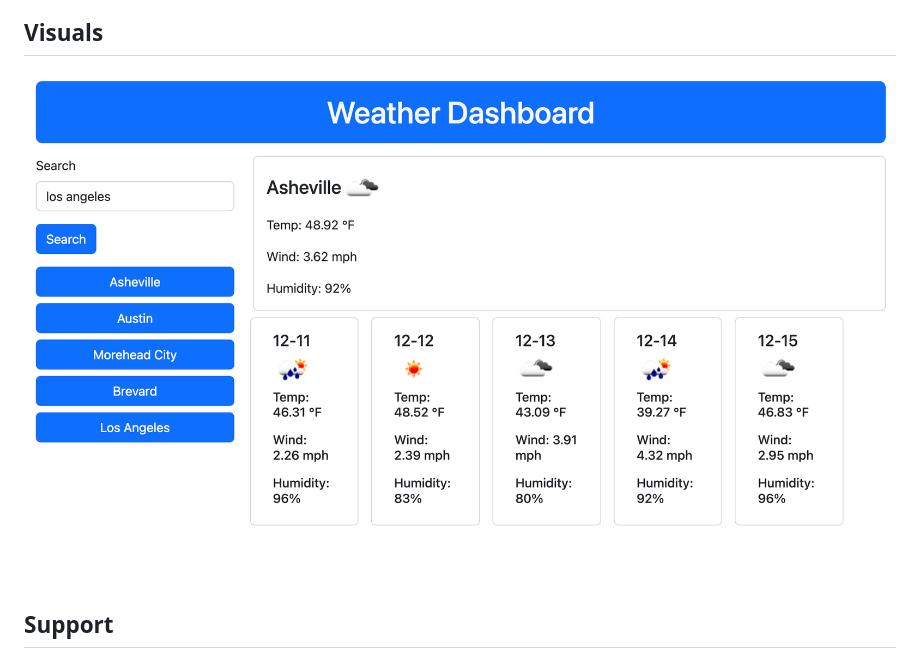
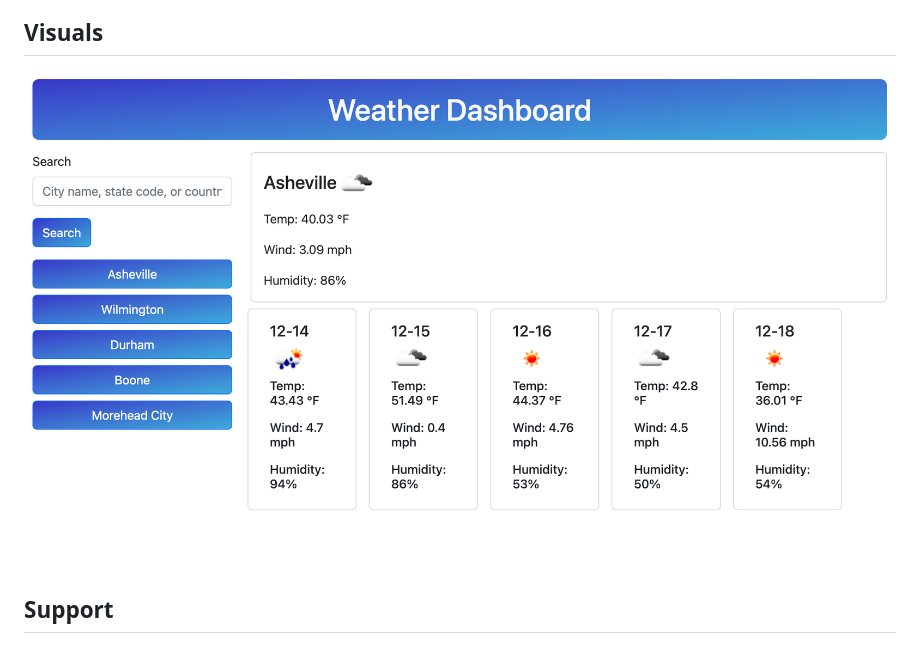
Before and after one commit to djbartolini/weather-dashboard, a Markdown page: README.md, the part around the change. Rendered like a GitHub page; pictures changed too: assets/weather-dash-screenshot.png (added).

Commit message:
updated readme image re styling

```diff
--- a/README.md
+++ b/README.md
@@ -14,7 +14,7 @@ The Weather Dashboard is a web app built using Bootstrap as well as the OpenWeat
 
 ## Visuals
 
-![Screenshot of the weather dashboard](./assets/weather-dashboard-screenshot.png)
+![Screenshot of the weather dashboard](./assets/weather-dash-screenshot.png)
 
 ## Support
 
```
